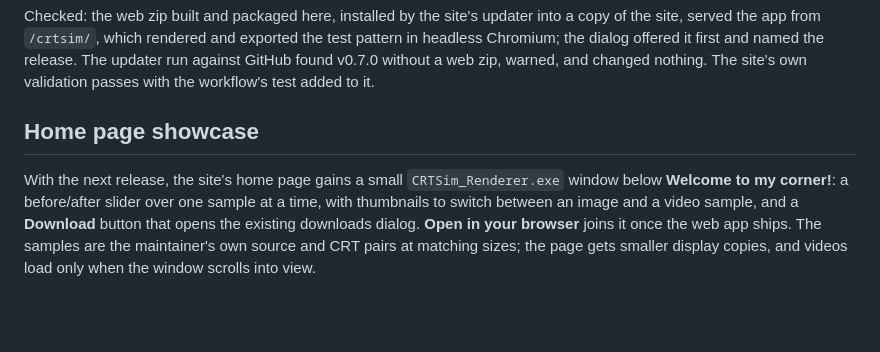
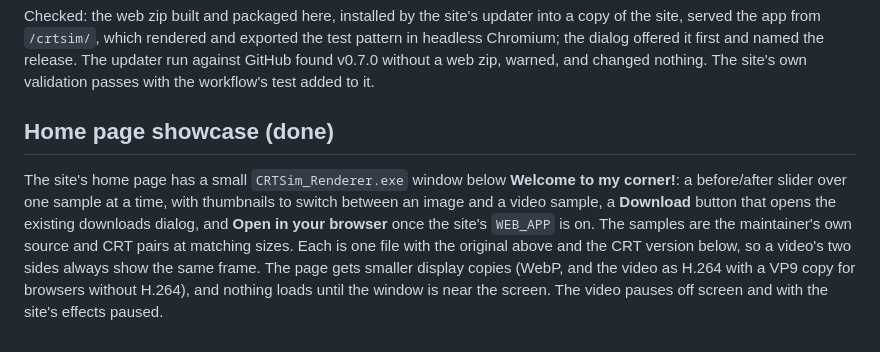
Before and after one commit to aizumanga/CRTSim-Renderer, a Markdown page: docs/WEB_PLAN.md, the part around the change. Drawn GitHub-style; blank space fills up the shorter version.

Commit message:
Mark the home page showcase done in the web plan
It ships in aizumanga/aizumanga-neocities#54 with the maintainer's own
image and video samples.

Co-Authored-By: Claude Opus 5.5 <noreply@anthropic.com>
Claude-Session: https://claude.ai/code/session_01J9wRviuqeq66xoButscNKb

```diff
--- a/docs/WEB_PLAN.md
+++ b/docs/WEB_PLAN.md
@@ -205,11 +205,13 @@ headless Chromium; the dialog offered it first and named the release. The update
 GitHub found v0.7.0 without a web zip, warned, and changed nothing. The site's own validation
 passes with the workflow's test added to it.
 
-## Home page showcase
+## Home page showcase (done)
 
-With the next release, the site's home page gains a small `CRTSim_Renderer.exe` window below
-**Welcome to my corner!**: a before/after slider over one sample at a time, with thumbnails to
-switch between an image and a video sample, and a **Download** button that opens the existing
-downloads dialog. **Open in your browser** joins it once the web app ships. The samples are the
-maintainer's own source and CRT pairs at matching sizes; the page gets smaller display copies,
-and videos load only when the window scrolls into view.
+The site's home page has a small `CRTSim_Renderer.exe` window below **Welcome to my corner!**: a
+before/after slider over one sample at a time, with thumbnails to switch between an image and a
+video sample, a **Download** button that opens the existing downloads dialog, and **Open in your
+browser** once the site's `WEB_APP` is on. The samples are the maintainer's own source and CRT
+pairs at matching sizes. Each is one file with the original above and the CRT version below, so
+a video's two sides always show the same frame. The page gets smaller display copies (WebP, and
+the video as H.264 with a VP9 copy for browsers without H.264), and nothing loads until the
+window is near the screen. The video pauses off screen and with the site's effects paused.
```
